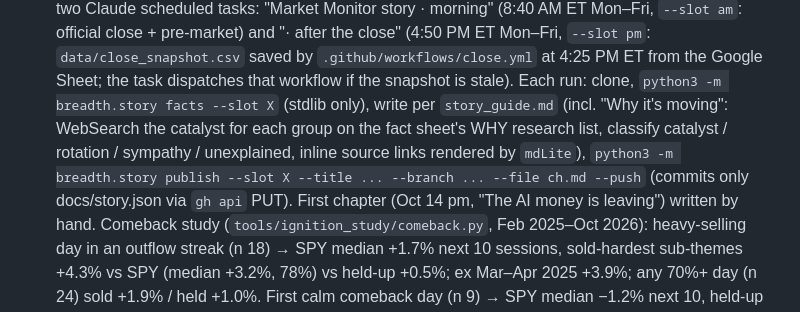
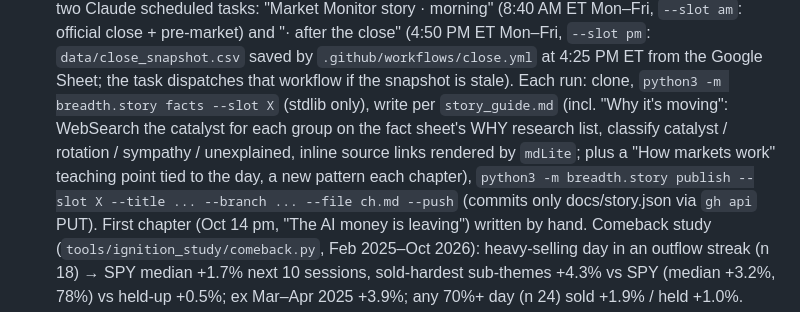
Before and after one commit to az123-stack/breadth-monitor, a Markdown page: CLAUDE.md, the part around the change. Rendered like a GitHub page.

```diff
--- a/CLAUDE.md
+++ b/CLAUDE.md
@@ -224,7 +224,7 @@ RS Ratings, Theme Strength, setups and a TradingView export.
   scheduled tasks: "Market Monitor story · morning" (8:40 AM ET Mon–Fri, `--slot am`: official close + pre-market) and "· after the close"
   (4:50 PM ET Mon–Fri, `--slot pm`: `data/close_snapshot.csv` saved by `.github/workflows/close.yml` at 4:25 PM ET from the Google Sheet;
   the task dispatches that workflow if the snapshot is stale). Each run: clone, `python3 -m breadth.story facts --slot X` (stdlib only),
-  write per `story_guide.md` (incl. "Why it's moving": WebSearch the catalyst for each group on the fact sheet's WHY research list, classify catalyst / rotation / sympathy / unexplained, inline source links rendered by `mdLite`), `python3 -m breadth.story publish --slot X --title ... --branch ... --file ch.md --push` (commits only
+  write per `story_guide.md` (incl. "Why it's moving": WebSearch the catalyst for each group on the fact sheet's WHY research list, classify catalyst / rotation / sympathy / unexplained, inline source links rendered by `mdLite`; plus a "How markets work" teaching point tied to the day, a new pattern each chapter), `python3 -m breadth.story publish --slot X --title ... --branch ... --file ch.md --push` (commits only
   docs/story.json via `gh api` PUT). First chapter (Oct 14 pm, "The AI money is leaving") written by hand.
   Comeback study (`tools/ignition_study/comeback.py`, Feb 2025–Oct 2026): heavy-selling day in an outflow streak (n 18) → SPY median +1.7%
   next 10 sessions, sold-hardest sub-themes +4.3% vs SPY (median +3.2%, 78%) vs held-up +0.5%; ex Mar–Apr 2025 +3.9%; any 70%+ day (n 24)
```
Also changed, not shown: breadth/story_guide.md (+8 -1 lines).
